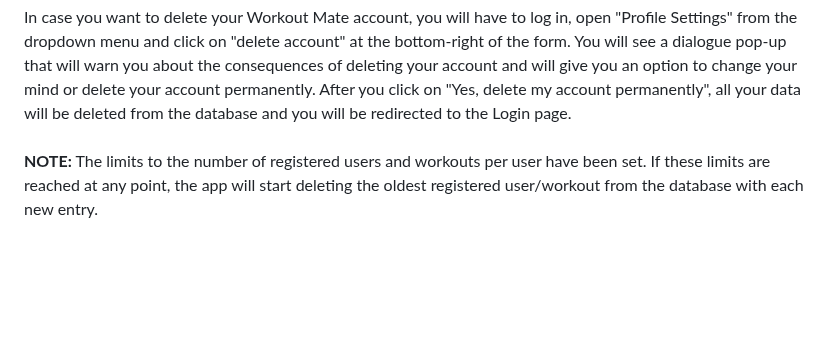
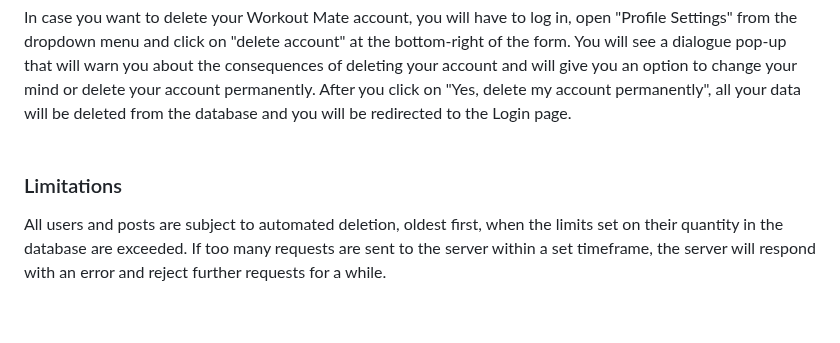
Before and after one commit to Marija-Kov/Workout-Mate, a Markdown page: README.md, the part around one of its changes. GitHub-like rendering; blank space fills up the shorter version.

```diff
--- a/README.md
+++ b/README.md
@@ -71,6 +70,11 @@ If you happen to forget your password, you will be able to recover it by first c
 <br><br>
 In case you want to delete your Workout Mate account, you will have to log in, open "Profile Settings" from the dropdown menu and click on "delete account" at the bottom-right of the form. You will see a dialogue pop-up that will warn you about the consequences of deleting your account and will give you an option to change your mind or delete your account permanently. After you click on "Yes, delete my account permanently", all your data will be deleted from the database and you will be redirected to the Login page.
  <br><br>
- <b>NOTE:</b> The limits to the number of registered users and workouts per user have been set. If these limits are reached at any point, the app will start deleting the oldest registered user/workout from the database with each new entry.
+
+ ### Limitations
+
+<p>
+ All users and posts are subject to automated deletion, oldest first, when the limits set on their quantity in the database are exceeded.
+ If too many requests are sent to the server within a set timeframe, the server will respond with an error and reject further requests for a while.
 </p>
 
```
Also changed, not shown: other parts of README.md (+21 -19 lines).
